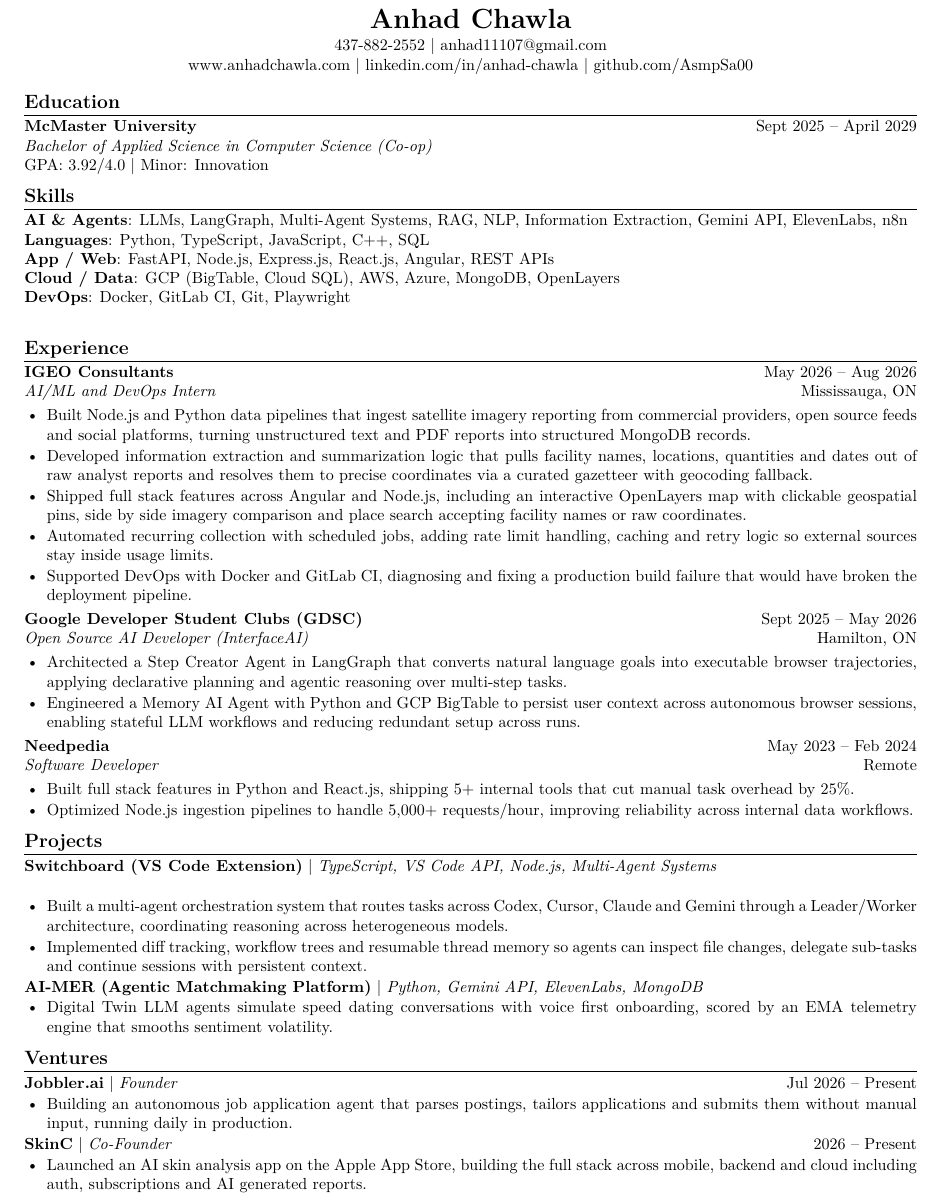
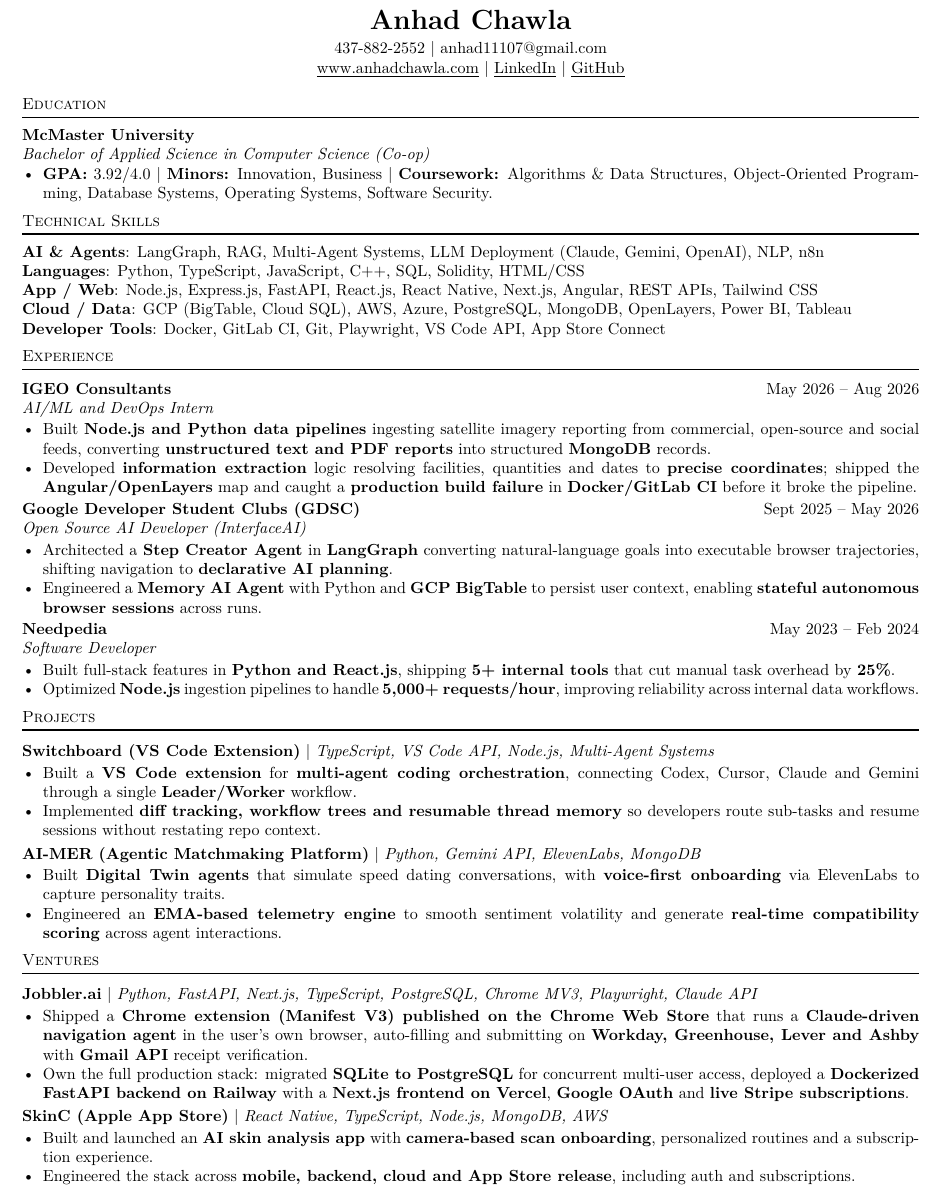
Before and after one commit to AsmpSa00/Portfolio, a LaTeX CV (Assets/images/resume/Anhad_Chawla_Resume.tex): part of the page, cut so that both start at the same text. Compiled offline with pdfLaTeX.

Commit message:
Publish updated resume with real Jobbler.ai details
Replaces the resume PDF with the version Anhad compiled, and syncs the
LaTeX source next to it so recompiling reproduces the same document
rather than silently reverting to the older draft.

Main change is Jobbler.ai, which now carries its actual stack and scope
instead of the placeholder I had guessed: a Manifest V3 Chrome extension
on the Chrome Web Store running a Claude-driven navigation agent against
Workday, Greenhouse, Lever and Ashby, plus the production stack behind it
(FastAPI on Railway, Next.js on Vercel, PostgreSQL, Google OAuth, Stripe).

Also folds in the skills and wording edits from that pass: Claude added to
LLM deployment, Next.js and PostgreSQL added, McMaster dates dropped, and
several bullets tightened.

```diff
--- a/Assets/images/resume/Anhad_Chawla_Resume.tex
+++ b/Assets/images/resume/Anhad_Chawla_Resume.tex
@@ -17,63 +48,89 @@
 \begin{center}
-{\LARGE\bfseries\scshape Anhad Chawla}\\[2pt]
-437-882-2552 | anhad11107@gmail.com\\
-www.anhadchawla.com | linkedin.com/in/anhad-chawla | github.com/AsmpSa00
+  {\LARGE\scshape\bfseries Anhad Chawla}\\[3pt]
+  437-882-2552 $|$ \href{mailto:anhad11107@gmail.com}{anhad11107@gmail.com}\\[1pt]
+  \href{https://www.anhadchawla.com}{\underline{www.anhadchawla.com}} $|$
+  \href{https://linkedin.com/in/anhad-chawla}{\underline{LinkedIn}} $|$
+  \href{https://github.com/AsmpSa00}{\underline{GitHub}}
 \end{center}
 
+%==============================================================
+%  EDUCATION
+%==============================================================
 \section{Education}
-\noindent\textbf{McMaster University}\hfill Sept 2025 -- April 2029\\
-\textit{Bachelor of Applied Science in Computer Science (Co-op)}\\
-GPA: 3.92/4.0 | Minor: Innovation
-
-\section{Skills}
-\noindent\textbf{AI \& Agents}: LLMs, LangGraph, Multi-Agent Systems, RAG, NLP, Information Extraction, Gemini API, ElevenLabs, n8n\\
-\noindent\textbf{Languages}: Python, TypeScript, JavaScript, C++, SQL\\
-\noindent\textbf{App / Web}: FastAPI, Node.js, Express.js, React.js, Angular, REST APIs\\
-\noindent\textbf{Cloud / Data}: GCP (BigTable, Cloud SQL), AWS, Azure, MongoDB, OpenLayers\\
-\noindent\textbf{DevOps}: Docker, GitLab CI, Git, Playwright\\
-
-\section{Experience}
-\entry{IGEO Consultants}{May 2026 -- Aug 2026}{AI/ML and DevOps Intern}{Mississauga, ON}
+\textbf{McMaster University}\\
+\textit{Bachelor of Applied Science in Computer Science (Co-op)}
 \begin{itemize}
-\item Built Node.js and Python data pipelines that ingest satellite imagery reporting from commercial providers, open source feeds and social platforms, turning unstructured text and PDF reports into structured MongoDB records.
-\item Developed information extraction and summarization logic that pulls facility names, locations, quantities and dates out of raw analyst reports and resolves them to precise coordinates via a curated gazetteer with geocoding fallback.
-\item Shipped full stack features across Angular and Node.js, including an interactive OpenLayers map with clickable geospatial pins, side by side imagery comparison and place search accepting facility names or raw coordinates.
-\item Automated recurring collection with scheduled jobs, adding rate limit handling, caching and retry logic so external sources stay inside usage limits.
-\item Supported DevOps with Docker and GitLab CI, diagnosing and fixing a production build failure that would have broken the deployment pipeline.
+  \item \textbf{GPA:} 3.92/4.0 $|$ \textbf{Minors:} Innovation, Business $|$
+        \textbf{Coursework:} Algorithms \& Data Structures,
+        Object-Oriented Programming, Database Systems,
+        Operating Systems, Software Security.
 \end{itemize}
 
-\entry{Google Developer Student Clubs (GDSC)}{Sept 2025 -- May 2026}{Open Source AI Developer (InterfaceAI)}{Hamilton, ON}
+%==============================================================
+%  TECHNICAL SKILLS
+%==============================================================
+\section{Technical Skills}
+\textbf{AI \& Agents}: LangGraph, RAG, Multi-Agent Systems, LLM Deployment (Claude, Gemini, OpenAI), NLP, n8n\\
+\textbf{Languages}: Python, TypeScript, JavaScript, C++, SQL, Solidity, HTML/CSS\\
+\textbf{App / Web}: Node.js, Express.js, FastAPI, React.js, React Native, Next.js, Angular, REST APIs, Tailwind CSS\\
+\textbf{Cloud / Data}: GCP (BigTable, Cloud SQL), AWS, Azure, PostgreSQL, MongoDB, OpenLayers, Power BI, Tableau\\
+\textbf{Developer Tools}: Docker, GitLab CI, Git, Playwright, VS Code API, App Store Connect
+
+%==============================================================
+%  EXPERIENCE
+%==============================================================
+\section{Experience}
+
+\role{IGEO Consultants}{May 2026 -- Aug 2026}{AI/ML and DevOps Intern}
 \begin{itemize}
-\item Architected a Step Creator Agent in LangGraph that converts natural language goals into executable browser trajectories, applying declarative planning and agentic reasoning over multi-step tasks.
-\item Engineered a Memory AI Agent with Python and GCP BigTable to persist user context across autonomous browser sessions, enabling stateful LLM workflows and reducing redundant setup across runs.
+  \item Built \textbf{Node.js and Python data pipelines} ingesting satellite imagery reporting from commercial, open-source and social feeds, converting \textbf{unstructured text and PDF reports} into structured \textbf{MongoDB} records.
+  \item Developed \textbf{information extraction} logic resolving facilities, quantities and dates to \textbf{precise coordinates}; shipped the \textbf{Angular/OpenLayers} map and caught a \textbf{production build failure} in \textbf{Docker/GitLab CI} before it broke the pipeline.
 \end{itemize}
 
-\entry{Needpedia}{May 2023 -- Feb 2024}{Software Developer}{Remote}
+\role{Google Developer Student Clubs (GDSC)}{Sept 2025 -- May 2026}{Open Source AI Developer (InterfaceAI)}
 \begin{itemize}
-\item Built full stack features in Python and React.js, shipping 5+ internal tools that cut manual task overhead by 25\%.
-\item Optimized Node.js ingestion pipelines to handle 5,000+ requests/hour, improving reliability across internal data workflows.
+  \item Architected a \textbf{Step Creator Agent} in \textbf{LangGraph} converting natural-language goals into executable browser trajectories, shifting navigation to \textbf{declarative AI planning}.
+  \item Engineered a \textbf{Memory AI Agent} with Python and \textbf{GCP BigTable} to persist user context, enabling \textbf{stateful autonomous browser sessions} across runs.
 \end{itemize}
 
-\section{Projects}
-\noindent\textbf{Switchboard (VS Code Extension)} | \textit{TypeScript, VS Code API, Node.js, Multi-Agent Systems}\\
+\role{Needpedia}{May 2023 -- Feb 2024}{Software Developer}
 \begin{itemize}
-\item Built a multi-agent orchestration system that routes tasks across Codex, Cursor, Claude and Gemini through a Leader/Worker architecture, coordinating reasoning across heterogeneous models.
-\item Implemented diff tracking, workflow trees and resumable thread memory so agents can inspect file changes, delegate sub-tasks and continue sessions with persistent context.
+  \item Built full-stack features in \textbf{Python and React.js}, shipping \textbf{5+ internal tools} that cut manual task overhead by \textbf{25\%}.
+  \item Optimized \textbf{Node.js} ingestion pipelines to handle \textbf{5,000+ requests/hour}, improving reliability across internal data workflows.
 \end{itemize}
 
-\noindent\textbf{AI-MER (Agentic Matchmaking Platform)} | \textit{Python, Gemini API, ElevenLabs, MongoDB}
+%==============================================================
+%  PROJECTS
+%==============================================================
+\section{Projects}
+
+\project{Switchboard (VS Code Extension)}{TypeScript, VS Code API, Node.js, Multi-Agent Systems}
 \begin{itemize}
-\item Digital Twin LLM agents simulate speed dating conversations with voice first onboarding, scored by an EMA telemetry engine that smooths sentiment volatility.
+  \item Built a \textbf{VS Code extension} for \textbf{multi-agent coding orchestration}, connecting Codex, Cursor, Claude and Gemini through a single \textbf{Leader/Worker} workflow.
+  \item Implemented \textbf{diff tracking, workflow trees and resumable thread memory} so developers route sub-tasks and resume sessions without restating repo context.
 \end{itemize}
 
+\project{AI-MER (Agentic Matchmaking Platform)}{Python, Gemini API, ElevenLabs, MongoDB}
+\begin{itemize}
+  \item Built \textbf{Digital Twin agents} that simulate speed dating conversations, with \textbf{voice-first onboarding} via ElevenLabs to capture personality traits.
+  \item Engineered an \textbf{EMA-based telemetry engine} to smooth sentiment volatility and generate \textbf{real-time compatibility scoring} across agent interactions.
+\end{itemize}
+
+%==============================================================
+%  VENTURES
+%==============================================================
 \section{Ventures}
-\noindent\textbf{Jobbler.ai} | \textit{Founder}\hfill Jul 2026 -- Present
+
+\project{Jobbler.ai}{Python, FastAPI, Next.js, TypeScript, PostgreSQL, Chrome MV3, Playwright, Claude API}
 \begin{itemize}
-\item Building an autonomous job application agent that parses postings, tailors applications and submits them without manual input, running daily in production.
+  \item Shipped a \textbf{Chrome extension (Manifest V3) published on the Chrome Web Store} that runs a \textbf{Claude-driven navigation agent} in the user's own browser, auto-filling and submitting on \textbf{Workday, Greenhouse, Lever and Ashby} with \textbf{Gmail API} receipt verification.
+  \item Own the full production stack: migrated \textbf{SQLite to PostgreSQL} for concurrent multi-user access, deployed a \textbf{Dockerized FastAPI backend on Railway} with a \textbf{Next.js frontend on Vercel}, \textbf{Google OAuth} and \textbf{live Stripe subscriptions}.
 \end{itemize}
-\noindent\textbf{SkinC} | \textit{Co-Founder}\hfill 2026 -- Present
+
+\project{SkinC (Apple App Store)}{React Native, TypeScript, Node.js, MongoDB, AWS}
 \begin{itemize}
-\item Launched an AI skin analysis app on the Apple App Store, building the full stack across mobile, backend and cloud including auth, subscriptions and AI generated reports.
+  \item Built and launched an \textbf{AI skin analysis app} with \textbf{camera-based scan onboarding}, personalized routines and a subscription experience.
+  \item Engineered the stack across \textbf{mobile, backend, cloud and App Store release}, including auth and subscriptions.
 \end{itemize}
 
 \end{document}
```
Also changed, not shown: Assets/images/resume/Anhad_Chawla_Resume.pdf, Assets/images/resume/Anhad_Chawla_Resume.tex (47 more changed lines).
